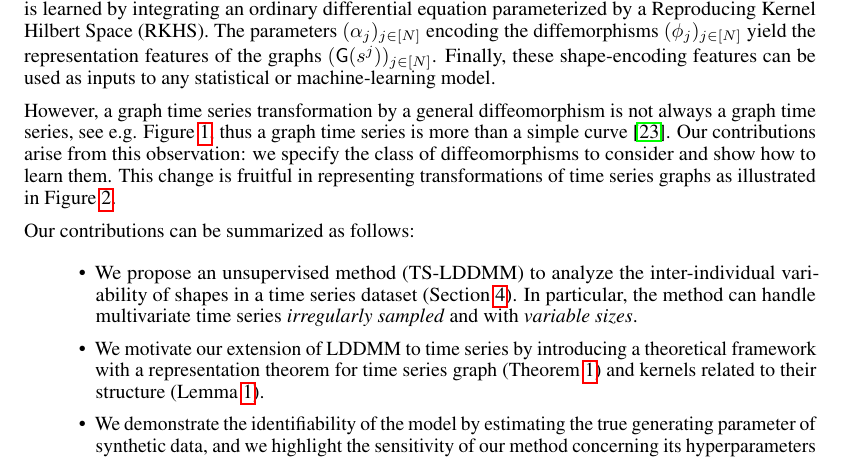
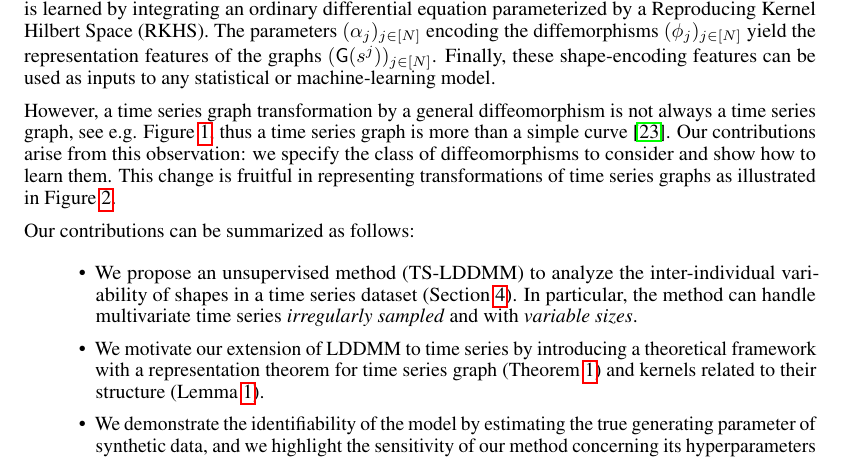
Before and after one commit to thibaut-germain/TSLDDMM, a LaTeX paper (NEURIPS24/neurips_2024_to_submit.tex, which reads NEURIPS24/paper.tex): part of page 2 of 32, cut so that both start at the same text. Compiled offline with pdfLaTeX.

Commit message:
change time seriesgraph

```diff
--- a/NEURIPS24/paper.tex
+++ b/NEURIPS24/paper.tex
@@ -9,7 +9,7 @@ Although community structures with representatives can be learned in an unsuperv
 Our work explicitly focuses on learning shape-based representation of time series. First, we propose to view the shape of a time series not merely as its curve $\{s_t:\eqsp t\in\msi\}$, but as its graph $\msg(s)=\{(t,s(t)):\eqsp t\in \msi\}$. Then, building on the shape analysis literature \cite{beg2005computing,vaillant2004statistics}, we adopt the Large Deformation Diffeomorphic Metric Mapping (LDDMM) framework \cite{beg2005computing,vaillant2004statistics} to analyze these graphs. The core idea is to represent each element $\msg(s^j)$ of a dataset $(s^j)_{j\in[N]}$ as the transformation of a reference graph $\msg(\mathbf{s}_0)$ by a diffeomorphism $\phi_j$, i.e. $\msg(s^j) \sim \phi_j . \msg(\mathbf{s}_0)$. The diffeomorphism $\phi_j$ is learned by integrating an ordinary differential equation parameterized by a Reproducing Kernel Hilbert Space (RKHS). The parameters $(\alpha_j)_{j\in[N]}$ encoding the diffemorphisms $(\phi_j)_{j\in[N]}$ yield the representation features of the graphs $(\msg(s^j))_{j\in[N]}$. Finally, these shape-encoding features can be used as inputs to any statistical or machine-learning model.
 
 
-However, a graph time series transformation by a general diffeomorphism is not always a graph time series, see e.g. \Cref{fig:diffeo}, thus a graph time series is more than a simple curve \cite{glaunes2008large}. Our contributions arise from this observation: we specify the class of diffeomorphisms to consider and show how to learn them. This change is fruitful in representing transformations of time series graphs as illustrated in \Cref{fig:transport}.
+However, a time series graph transformation by a general diffeomorphism is not always a time series graph, see e.g. \Cref{fig:diffeo}, thus a time series graph is more than a simple curve \cite{glaunes2008large}. Our contributions arise from this observation: we specify the class of diffeomorphisms to consider and show how to learn them. This change is fruitful in representing transformations of time series graphs as illustrated in \Cref{fig:transport}.
 
 Our contributions can be summarized as follows:
 \begin{itemize}
```
Also changed, not shown: 5 other files.
